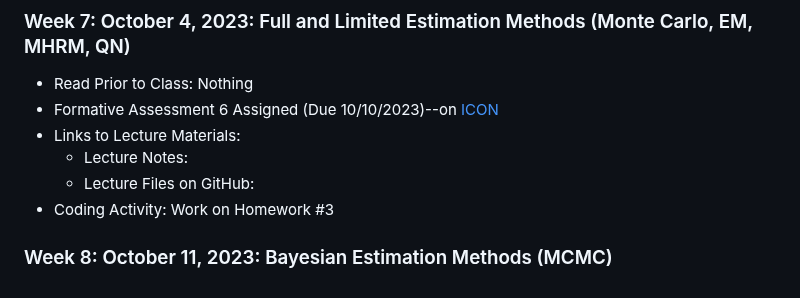
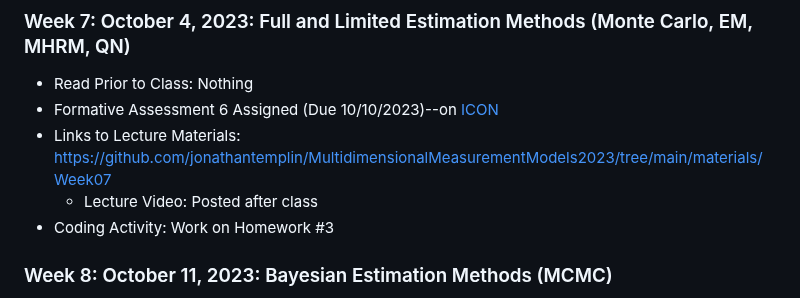
Before and after one commit to jonathantemplin/MultidimensionalMeasurementModels2023, a Markdown page: README.md, the part around the change. Drawn GitHub-style.

Commit message:
added github link for materials

```diff
--- a/README.md
+++ b/README.md
@@ -115,9 +115,8 @@ This repo contains course materials for the Multidimensional Measurement Models
 
 * Read Prior to Class: Nothing
 * Formative Assessment 6 Assigned (Due 10/10/2023)--on [ICON](https://icon.uiowa.edu)
-* Links to Lecture Materials:
-  * Lecture Notes:
-  * Lecture Files on GitHub:
+* Links to Lecture Materials: [https://github.com/jonathantemplin/MultidimensionalMeasurementModels2023/tree/main/materials/Week07](https://github.com/jonathantemplin/MultidimensionalMeasurementModels2023/tree/main/materials/Week07)
+  * Lecture Video: Posted after class
 * Coding Activity: Work on Homework #3
 
 ### Week 8: October 11, 2023: Bayesian Estimation Methods (MCMC)
```
